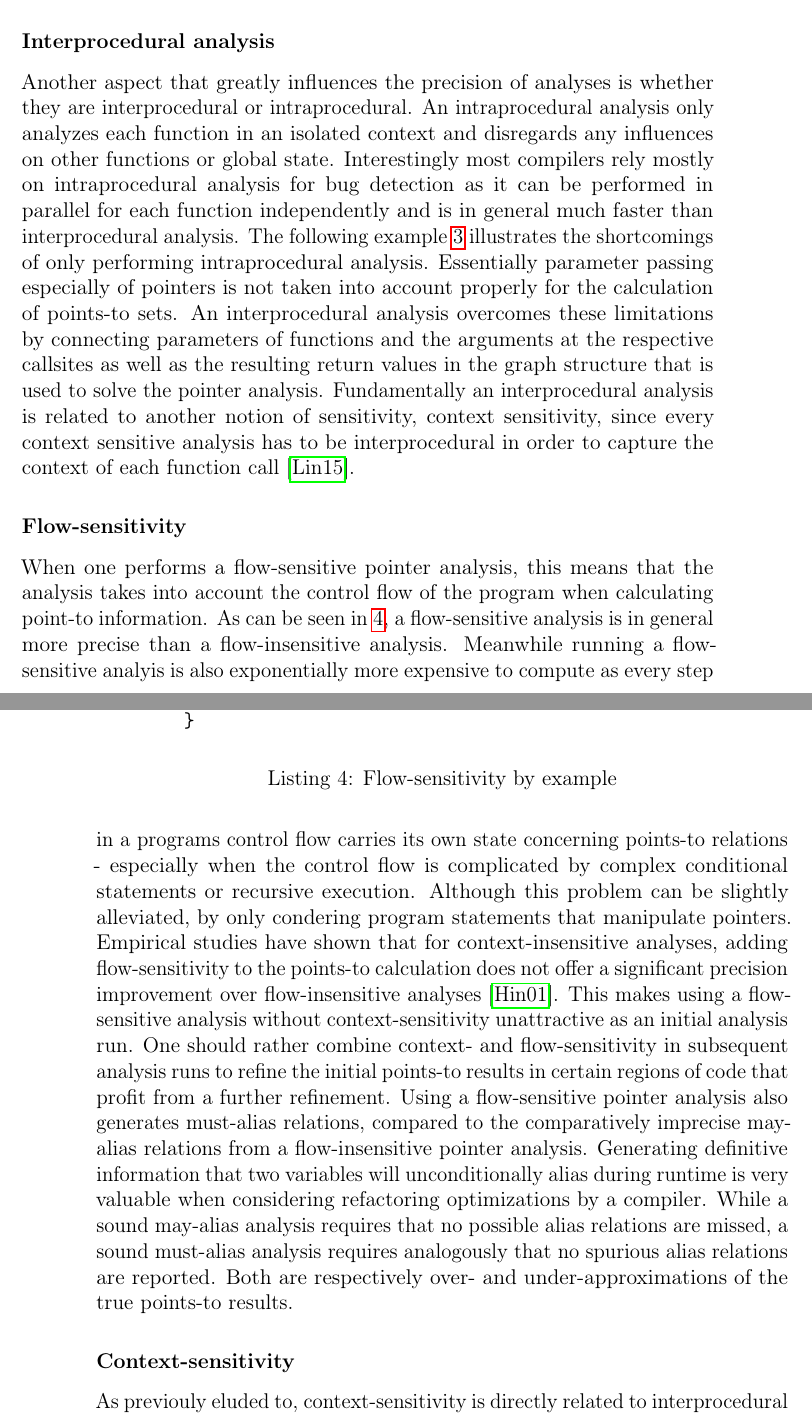
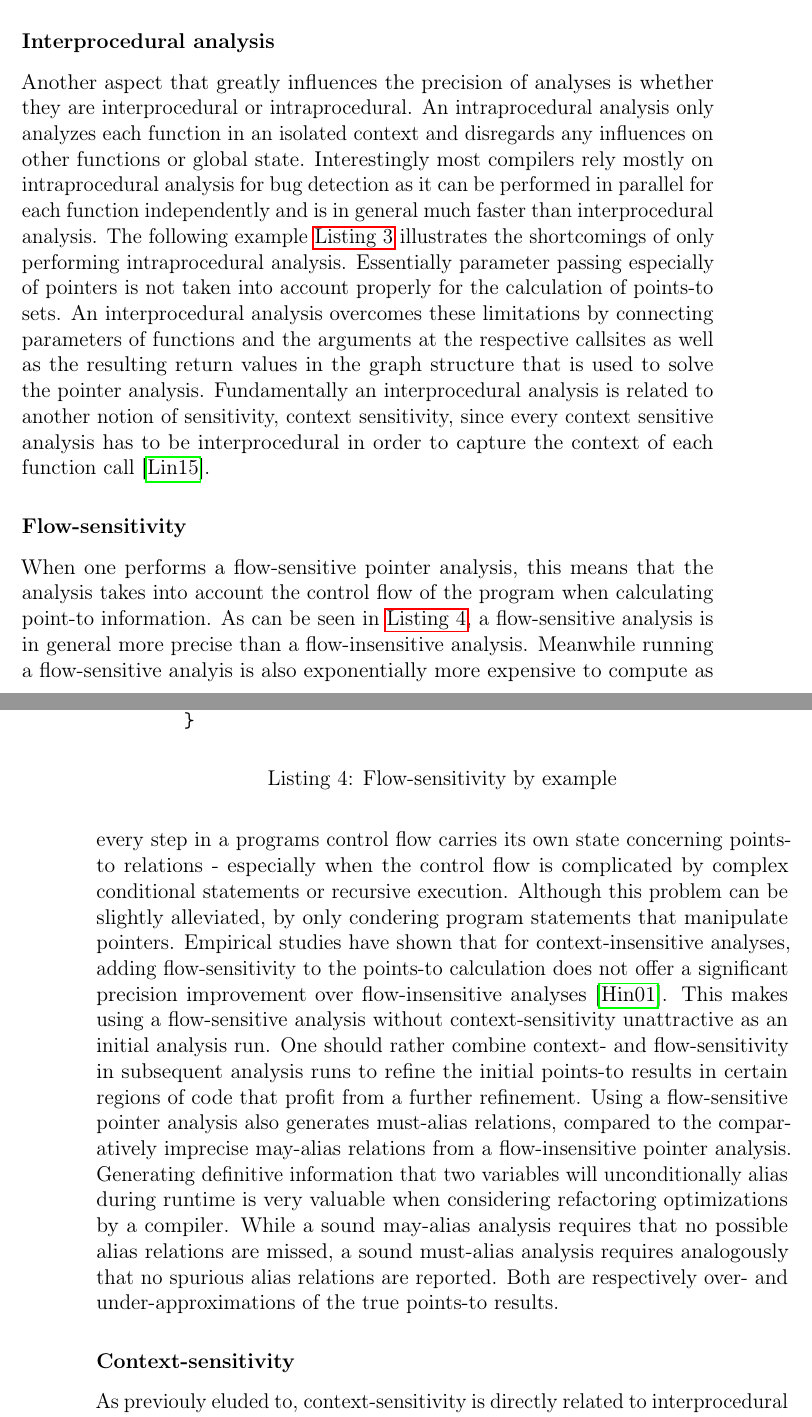
Before and after one commit to lukasboettcher/msc-paper, a LaTeX thesis (main.tex, which reads include/chap1_introduction.tex): two parts of pages 19 and 20 of 52, joined at a grey line, cut so that both start at the same text. Compiled offline with pdfLaTeX.

Commit message:
always use autoref for label refs

```diff
--- a/include/chap1_introduction.tex
+++ b/include/chap1_introduction.tex
@@ -140,7 +140,7 @@ For this reason, a lot of research is being done to develop methods that allevia
 Another aspect that greatly influences the precision of analyses is whether they are interprocedural or intraprocedural.
 An intraprocedural analysis only analyzes each function in an isolated context and disregards any influences on other functions or global state.
 Interestingly most compilers rely mostly on intraprocedural analysis for bug detection as it can be performed in parallel for each function independently and is in general much faster than interprocedural analysis.
-The following example \ref{lst:intraprocedural} illustrates the shortcomings of only performing intraprocedural analysis. Essentially parameter passing especially of pointers is not taken into account properly for the calculation of points-to sets.
+The following example \autoref{lst:intraprocedural} illustrates the shortcomings of only performing intraprocedural analysis. Essentially parameter passing especially of pointers is not taken into account properly for the calculation of points-to sets.
 An interprocedural analysis overcomes these limitations by connecting parameters of functions and the arguments at the respective callsites as well as the resulting return values in the graph structure that is used to solve the pointer analysis.
 Fundamentally an interprocedural analysis is related to another notion of sensitivity, context sensitivity, since every context sensitive analysis has to be interprocedural in order to capture the context of each function call \cite{lin2015alias}.
 
@@ -160,7 +160,7 @@ Fundamentally an interprocedural analysis is related to another notion of sensit
 
 \subsubsection{Flow-sensitivity}
 When one performs a flow-sensitive pointer analysis, this means that the analysis takes into account the control flow of the program when calculating point-to information.
-As can be seen in \ref{lst:flowsens}, a flow-sensitive analysis is in general more precise than a flow-insensitive analysis. Meanwhile running a flow-sensitive analyis is also exponentially more expensive to compute as every step in a programs control flow carries its own state concerning points-to relations - especially when the control flow is complicated by complex conditional statements or recursive execution.
+As can be seen in \autoref{lst:flowsens}, a flow-sensitive analysis is in general more precise than a flow-insensitive analysis. Meanwhile running a flow-sensitive analyis is also exponentially more expensive to compute as every step in a programs control flow carries its own state concerning points-to relations - especially when the control flow is complicated by complex conditional statements or recursive execution.
 Although this problem can be slightly alleviated, by only condering program statements that manipulate pointers.
 Empirical studies have shown that for context-insensitive analyses, adding flow-sensitivity to the points-to calculation does not offer a significant precision improvement over flow-insensitive analyses \cite{hind2001pointer}. This makes using a flow-sensitive analysis without context-sensitivity unattractive as an initial analysis run. One should rather combine context- and flow-sensitivity in subsequent analysis runs to refine the initial points-to results in certain regions of code that profit from a further refinement.
 Using a flow-sensitive pointer analysis also generates must-alias relations, compared to the comparatively imprecise may-alias relations from a flow-insensitive pointer analysis.
```
